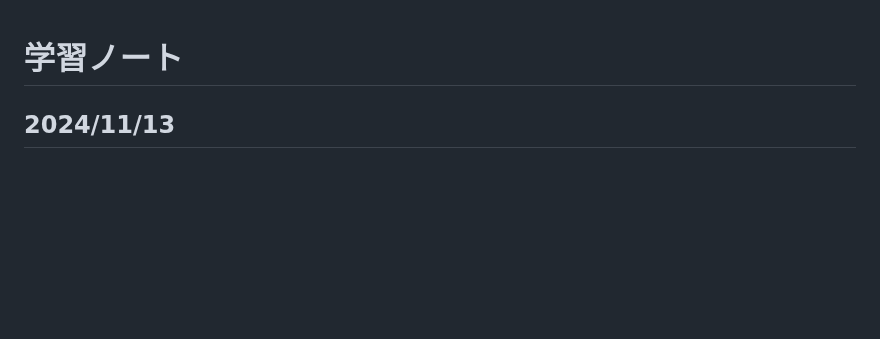
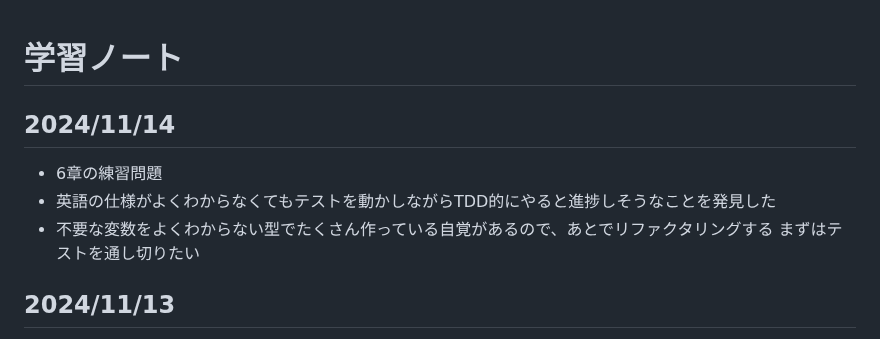
Before and after one commit to wataru-arai/til, a Markdown page: typescript/learning_ts/note.md, the part around the change. GitHub-like rendering; blank space fills up the shorter version.

Commit message:
feat:learning_ts ~6 wip

```diff
--- a/typescript/learning_ts/note.md
+++ b/typescript/learning_ts/note.md
@@ -1,4 +1,10 @@
 # 学習ノート
+## 2024/11/14
+- 6章の練習問題
+- 英語の仕様がよくわからなくてもテストを動かしながらTDD的にやると進捗しそうなことを発見した
+- 不要な変数をよくわからない型でたくさん作っている自覚があるので、あとでリファクタリングする まずはテストを通し切りたい
+
+
 ## 2024/11/13
 - 6章の練習問題
 - 配列同士が一致するかを比較するためにわざわざ長さや要素同士の比較を行わないといけないの、Rubyに慣れてしまうと微妙に感じる...
```
